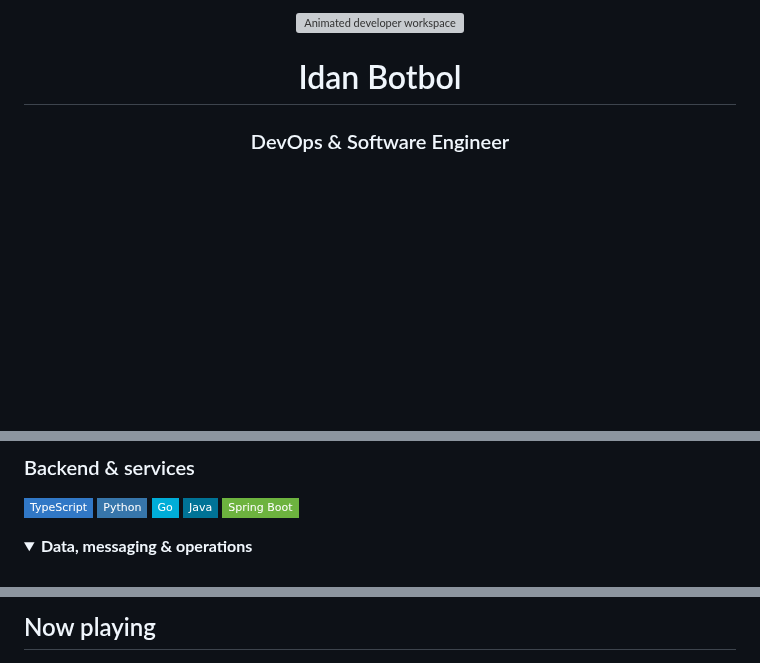
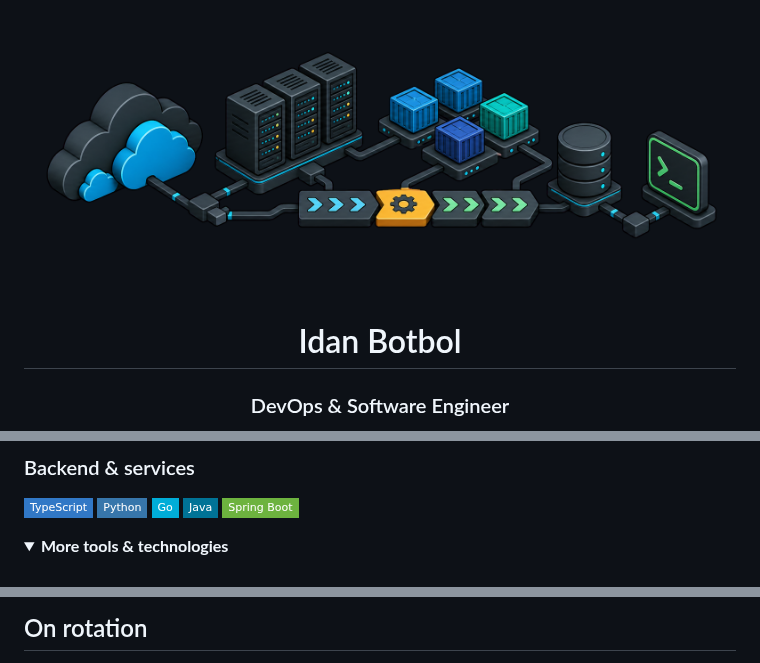
Before and after one commit to Idanbot/Idanbot, a Markdown page: README.md, 3 parts joined by grey strips. GitHub-like rendering; pictures changed too: assets/profile-banner.png (added); folded sections open; badges without logos; blank space fills up the shorter version; grey boxes are pictures that could not be loaded.

Commit message:
profile: add daily rotation and transparent artwork

```diff
--- a/README.md
+++ b/README.md
@@ -1,6 +1,6 @@
 <div align="center">
 
-<img src="./assets/coder.gif" width="420" alt="Animated developer workspace"/>
+<img src="./assets/profile-banner.png" width="760" alt="Cloud infrastructure and delivery pipeline illustration"/>
 
 <h1>Idan Botbol</h1>
 <h3>DevOps & Software Engineer</h3>
@@ -39,6 +32,6 @@
 </p>
 
 <details>
-<summary><strong>Data, messaging &amp; operations</strong></summary>
+<summary><strong>More tools &amp; technologies</strong></summary>
 
 <br>
@@ -58,6 +60,6 @@
 
 </details>
 
-## Now playing
+## On rotation
 
 <p align="center">
```
Also changed, not shown: other parts of README.md (+25 -13 lines), assets/profile-footer.png (added), 6 other files.
